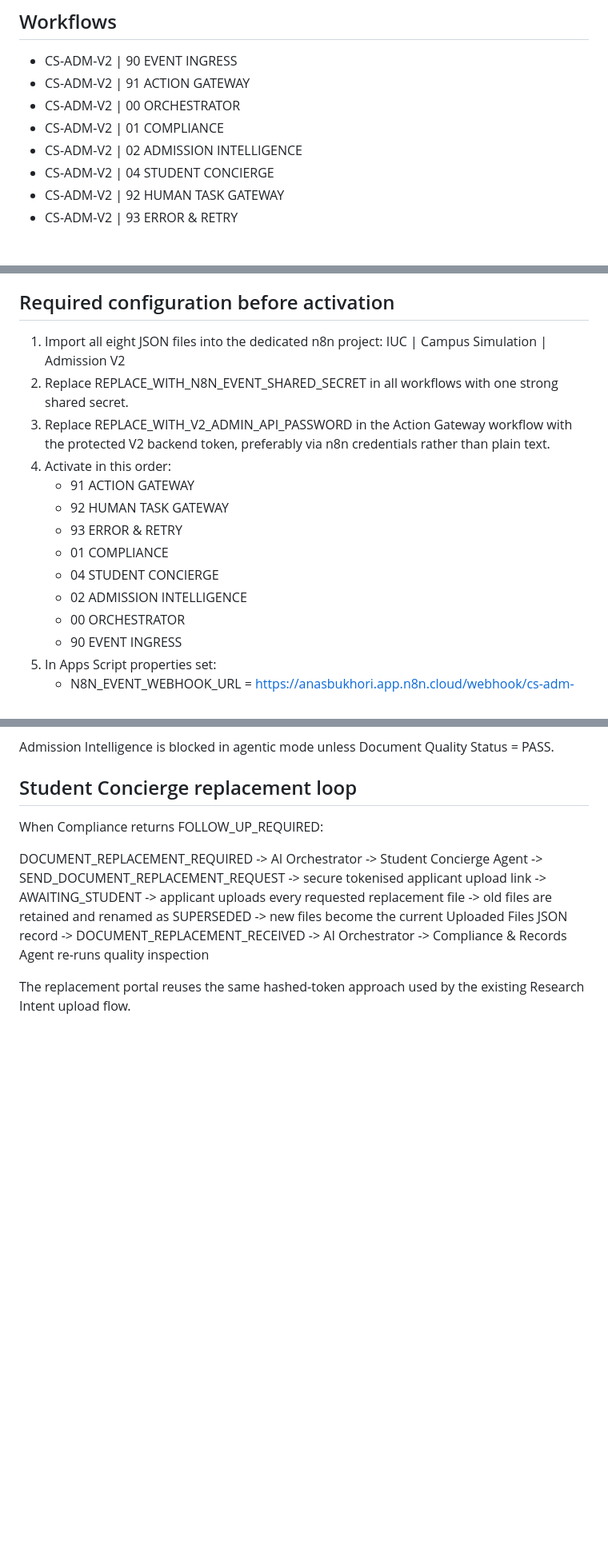
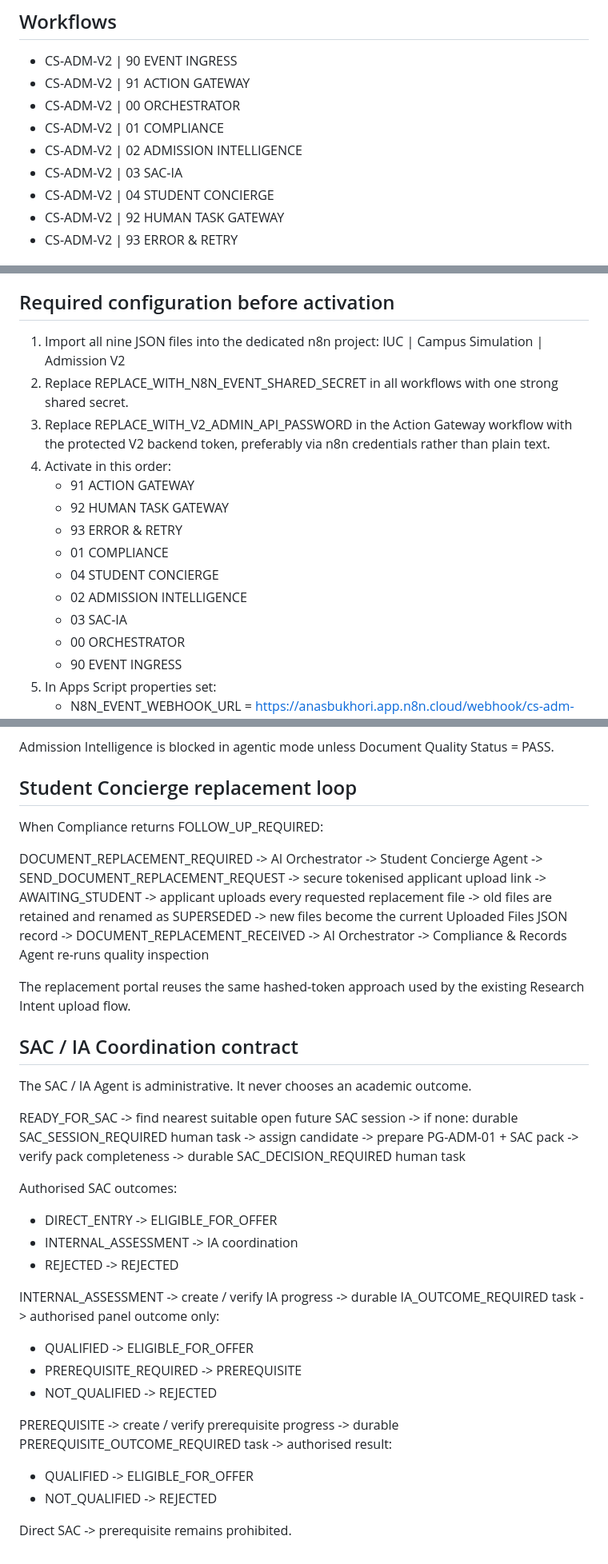
Before and after one commit to adiybukhori/ipgs-admission-form, a Markdown page: n8n/README.md, 3 parts joined by grey strips. Shown at 80% size. Rendered like a GitHub page; blank space fills up the shorter version.

Commit message:
Document SAC IA agent authority and routing

```diff
--- a/n8n/README.md
+++ b/n8n/README.md
@@ -9,6 +9,7 @@ This folder contains the first isolated n8n workflows for the Campus Simulation
 - CS-ADM-V2 | 00 ORCHESTRATOR
 - CS-ADM-V2 | 01 COMPLIANCE
 - CS-ADM-V2 | 02 ADMISSION INTELLIGENCE
+- CS-ADM-V2 | 03 SAC-IA
 - CS-ADM-V2 | 04 STUDENT CONCIERGE
 - CS-ADM-V2 | 92 HUMAN TASK GATEWAY
 - CS-ADM-V2 | 93 ERROR & RETRY
@@ -29,7 +30,7 @@ ACC / Campus Simulation reads V2_AGENT_EVENTS and V2_AGENT_EXECUTIONS.
 
 ## Required configuration before activation
 
-1. Import all eight JSON files into the dedicated n8n project:
+1. Import all nine JSON files into the dedicated n8n project:
    IUC | Campus Simulation | Admission V2
 2. Replace REPLACE_WITH_N8N_EVENT_SHARED_SECRET in all workflows with one strong shared secret.
 3. Replace REPLACE_WITH_V2_ADMIN_API_PASSWORD in the Action Gateway workflow with the protected V2 backend token, preferably via n8n credentials rather than plain text.
@@ -40,6 +41,7 @@ ACC / Campus Simulation reads V2_AGENT_EVENTS and V2_AGENT_EXECUTIONS.
    - 01 COMPLIANCE
    - 04 STUDENT CONCIERGE
    - 02 ADMISSION INTELLIGENCE
+   - 03 SAC-IA
    - 00 ORCHESTRATOR
    - 90 EVENT INGRESS
 5. In Apps Script properties set:
@@ -139,3 +141,38 @@ DOCUMENT_REPLACEMENT_REQUIRED
 -> Compliance & Records Agent re-runs quality inspection
 
 The replacement portal reuses the same hashed-token approach used by the existing Research Intent upload flow.
+
+
+## SAC / IA Coordination contract
+
+The SAC / IA Agent is administrative. It never chooses an academic outcome.
+
+READY_FOR_SAC
+-> find nearest suitable open future SAC session
+-> if none: durable SAC_SESSION_REQUIRED human task
+-> assign candidate
+-> prepare PG-ADM-01 + SAC pack
+-> verify pack completeness
+-> durable SAC_DECISION_REQUIRED human task
+
+Authorised SAC outcomes:
+- DIRECT_ENTRY -> ELIGIBLE_FOR_OFFER
+- INTERNAL_ASSESSMENT -> IA coordination
+- REJECTED -> REJECTED
+
+INTERNAL_ASSESSMENT
+-> create / verify IA progress
+-> durable IA_OUTCOME_REQUIRED task
+-> authorised panel outcome only:
+   - QUALIFIED -> ELIGIBLE_FOR_OFFER
+   - PREREQUISITE_REQUIRED -> PREREQUISITE
+   - NOT_QUALIFIED -> REJECTED
+
+PREREQUISITE
+-> create / verify prerequisite progress
+-> durable PREREQUISITE_OUTCOME_REQUIRED task
+-> authorised result:
+   - QUALIFIED -> ELIGIBLE_FOR_OFFER
+   - NOT_QUALIFIED -> REJECTED
+
+Direct SAC -> prerequisite remains prohibited.
```
